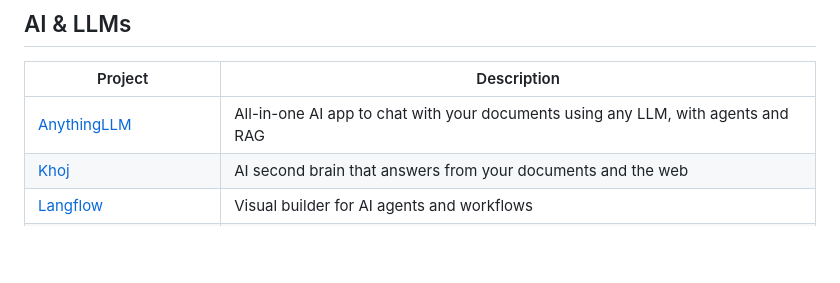
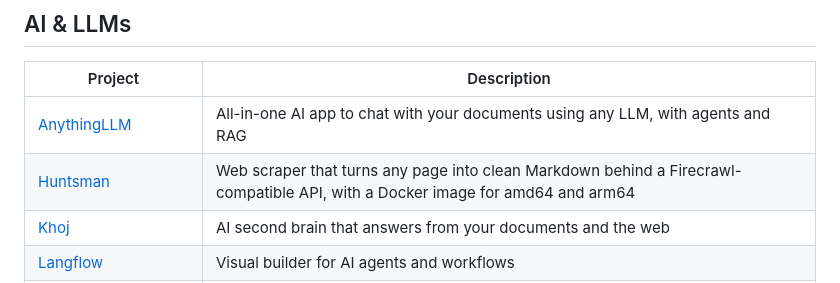
Before and after one commit to hotheadhacker/awesome-selfhost-docker, a Markdown page: README.md, the part around the change. Drawn GitHub-style; blank space fills up the shorter version.

Commit message:
Add Huntsman

```diff
--- a/README.md
+++ b/README.md
@@ -136,6 +136,7 @@
 | Project | Description |
 |---------|-------------|
 | [AnythingLLM](https://github.com/Mintplex-Labs/anything-llm) | All-in-one AI app to chat with your documents using any LLM, with agents and RAG |
+| [Huntsman](https://github.com/TulipFarm/huntsman) | Web scraper that turns any page into clean Markdown behind a Firecrawl-compatible API, with a Docker image for amd64 and arm64 |
 | [Khoj](https://github.com/khoj-ai/khoj) | AI second brain that answers from your documents and the web |
 | [Langflow](https://github.com/langflow-ai/langflow) | Visual builder for AI agents and workflows |
 | [LibreChat](https://github.com/LibreChat-AI/LibreChat) | ChatGPT-style interface for many AI providers with agents, MCP and multi-user support |
```
